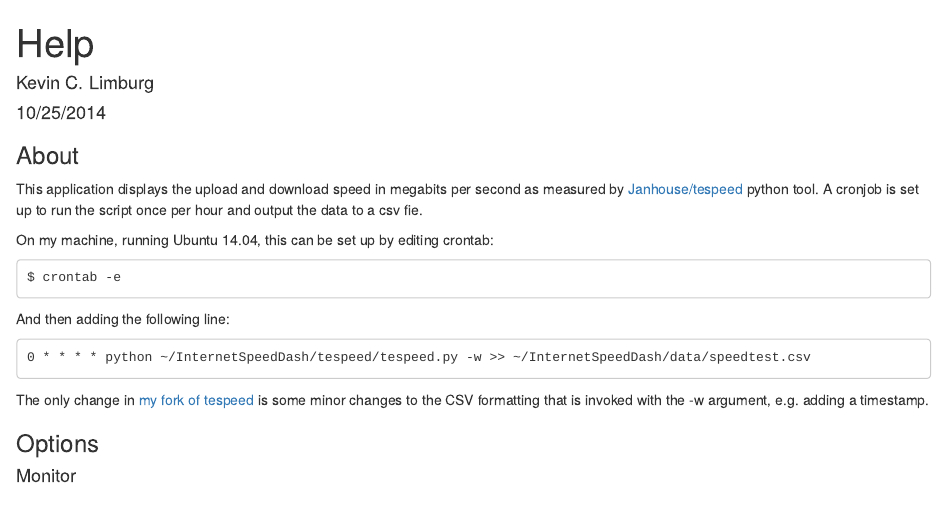
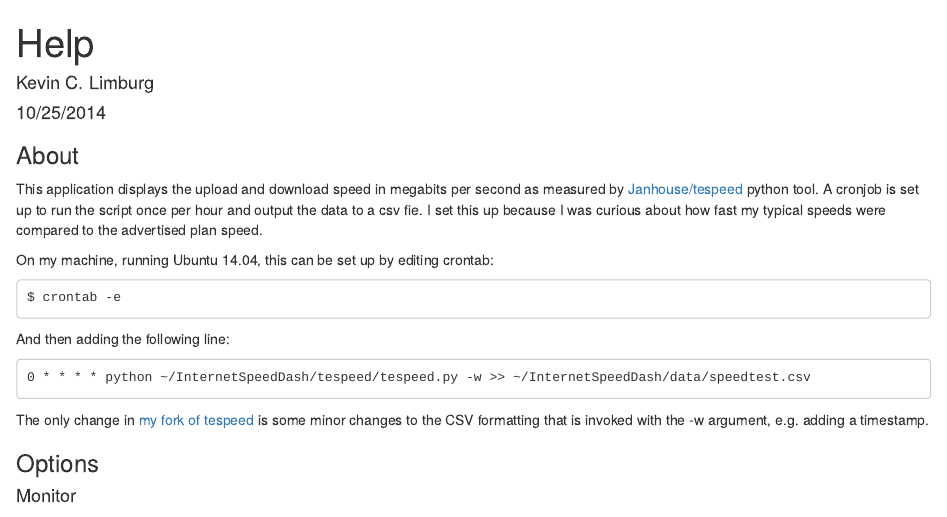
Before and after one commit to klimburg/InternetSpeedDash, an R Markdown document (Help.Rmd): the page in a window 1100 px wide, from its top. Rendered offline with R 4.5, knitr and Pandoc, with nearby package versions.

Commit message:
modify help file

```diff
--- a/Help.Rmd
+++ b/Help.Rmd
@@ -7,7 +7,7 @@ output: html_document
 
 ### About
 
-This application displays the upload and download speed in megabits per second as measured by [Janhouse/tespeed](https://github.com/Janhouse/tespeed) python tool. A cronjob is set up to run the script once per hour and output the data to a csv fie.
+This application displays the upload and download speed in megabits per second as measured by [Janhouse/tespeed](https://github.com/Janhouse/tespeed) python tool. A cronjob is set up to run the script once per hour and output the data to a csv fie. I set this up because I was curious about how fast my typical speeds were compared to the advertised plan speed.
 
 On my machine, running Ubuntu 14.04, this can be set up by editing crontab:
 
```
